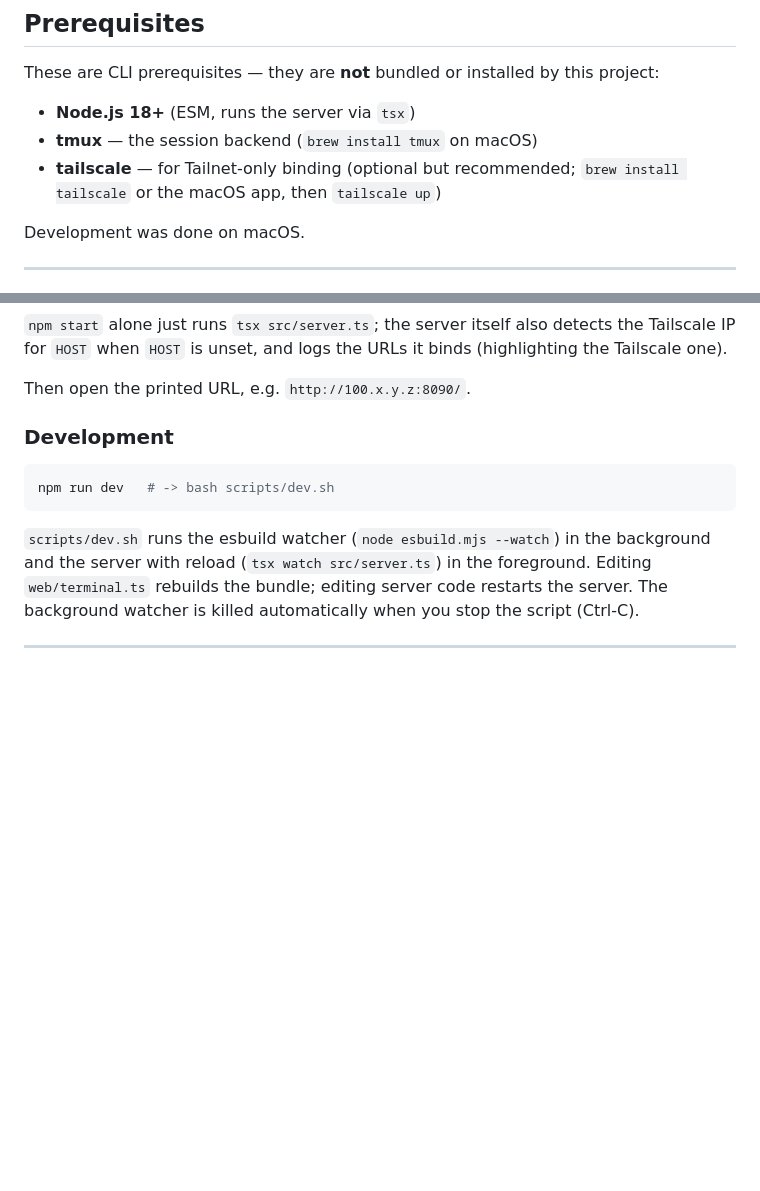
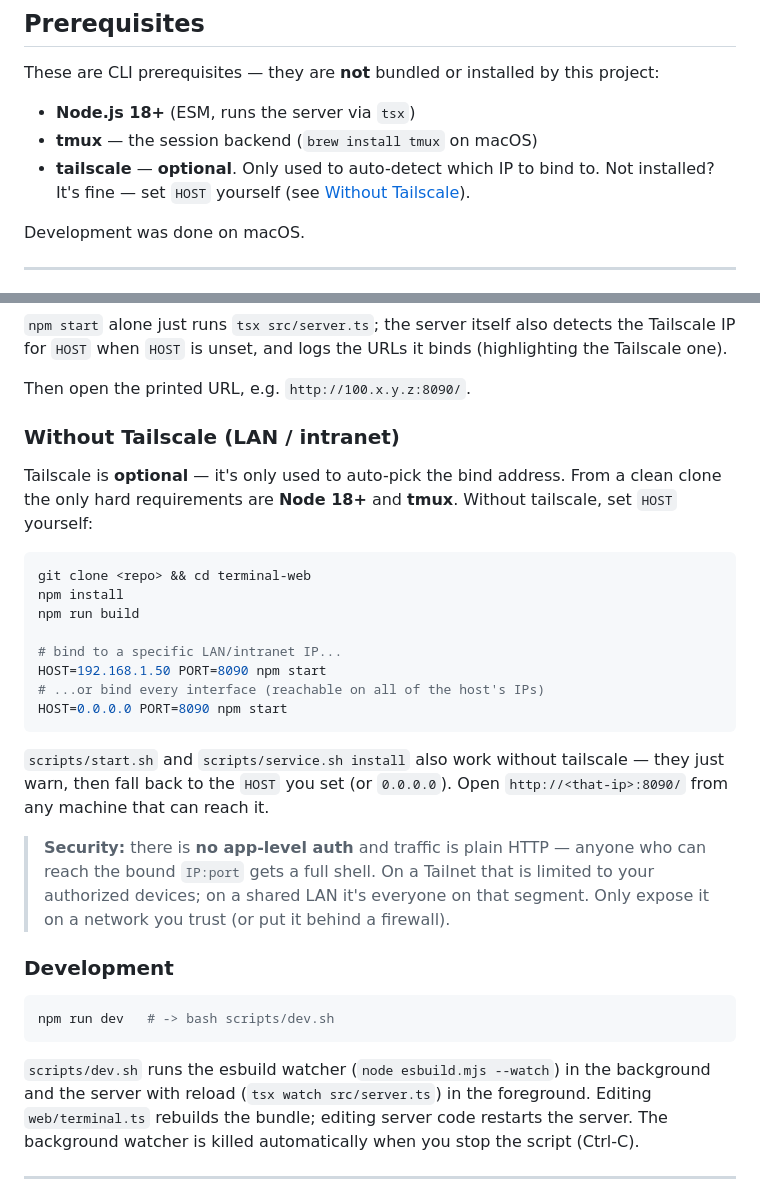
Before and after one commit to AaronFei/terminal-web, a Markdown page: README.md, 2 parts joined by grey strips. Drawn GitHub-style; blank space fills up the shorter version.

Commit message:
Document running without Tailscale (LAN / intranet)
Tailscale is optional — only used to auto-detect the bind IP, with a graceful
fallback. Mark it optional in Prerequisites and add a "Without Tailscale"
quickstart (set HOST to a LAN IP or 0.0.0.0) plus the shared-network security
caveat, so the repo is easy to stand up when shared.

Co-Authored-By: Claude Opus 4.8 (1M context) <noreply@anthropic.com>

````diff
--- a/README.md
+++ b/README.md
@@ -53,8 +53,9 @@ project:
 
 - **Node.js 18+** (ESM, runs the server via `tsx`)
 - **tmux** — the session backend (`brew install tmux` on macOS)
-- **tailscale** — for Tailnet-only binding (optional but recommended;
-  `brew install tailscale` or the macOS app, then `tailscale up`)
+- **tailscale** — **optional**. Only used to auto-detect which IP to bind to.
+  Not installed? It's fine — set `HOST` yourself (see
+  [Without Tailscale](#without-tailscale-lan--intranet)).
 
 Development was done on macOS.
 
@@ -110,6 +111,32 @@ detects the Tailscale IP for `HOST` when `HOST` is unset, and logs the URLs it
 binds (highlighting the Tailscale one).
 
 Then open the printed URL, e.g. `http://100.x.y.z:8090/`.
+
+### Without Tailscale (LAN / intranet)
+
+Tailscale is **optional** — it's only used to auto-pick the bind address. From
+a clean clone the only hard requirements are **Node 18+** and **tmux**. Without
+tailscale, set `HOST` yourself:
+
+```bash
+git clone <repo> && cd terminal-web
+npm install
+npm run build
+
+# bind to a specific LAN/intranet IP...
+HOST=192.168.1.50 PORT=8090 npm start
+# ...or bind every interface (reachable on all of the host's IPs)
+HOST=0.0.0.0 PORT=8090 npm start
+```
+
+`scripts/start.sh` and `scripts/service.sh install` also work without tailscale
+— they just warn, then fall back to the `HOST` you set (or `0.0.0.0`). Open
+`http://<that-ip>:8090/` from any machine that can reach it.
+
+> **Security:** there is **no app-level auth** and traffic is plain HTTP —
+> anyone who can reach the bound `IP:port` gets a full shell. On a Tailnet that
+> is limited to your authorized devices; on a shared LAN it's everyone on that
+> segment. Only expose it on a network you trust (or put it behind a firewall).
 
 ### Development
 
````
